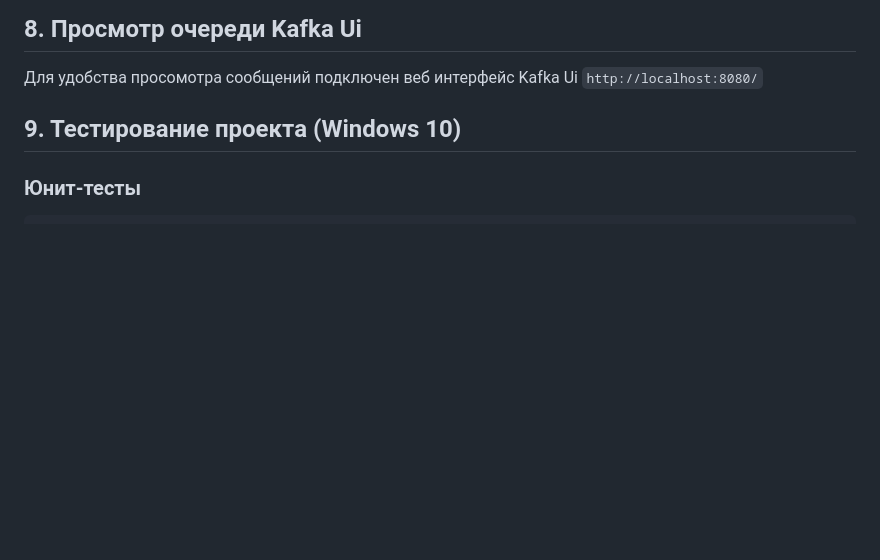
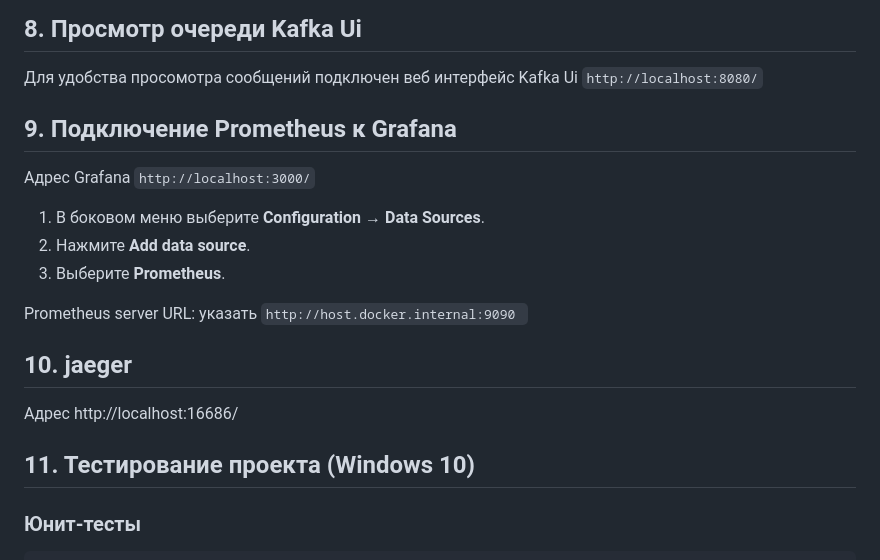
Before and after one commit to wolverineo250kr/L0, a Markdown page: README.md, the part around the change. GitHub-like rendering; blank space fills up the shorter version.

Commit message:
Правка README Signed-off-by: Constantine Zorge <wolverineo250kr@yandex.ru>

````diff
--- a/README.md
+++ b/README.md
@@ -79,7 +79,18 @@ Producer отвечает за отправку сообщений о заказ
 Для удобства просомотра сообщений подключен веб интерфейс Kafka Ui
 `http://localhost:8080/`
 
-## 9. Тестирование проекта (Windows 10)
+## 9. Подключение Prometheus к Grafana
+Адрес Grafana ```http://localhost:3000/```
+1. В боковом меню выберите **Configuration → Data Sources**.
+2. Нажмите **Add data source**.
+3. Выберите **Prometheus**.
+
+Prometheus server URL: указать  ```http://host.docker.internal:9090 ```
+
+## 10. jaeger
+Адрес http://localhost:16686/
+
+## 11. Тестирование проекта (Windows 10)
 
 ### Юнит-тесты
 ```
````
